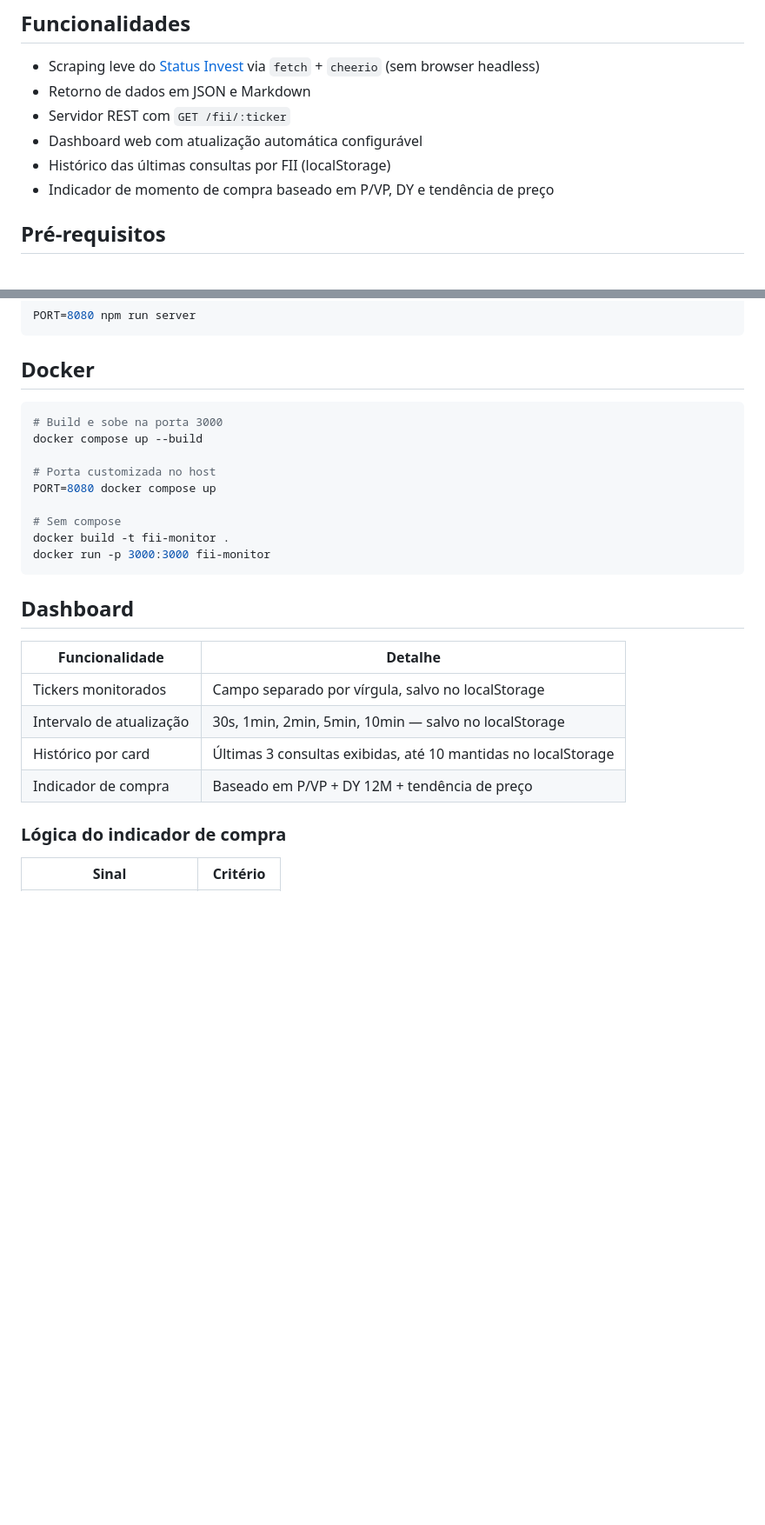
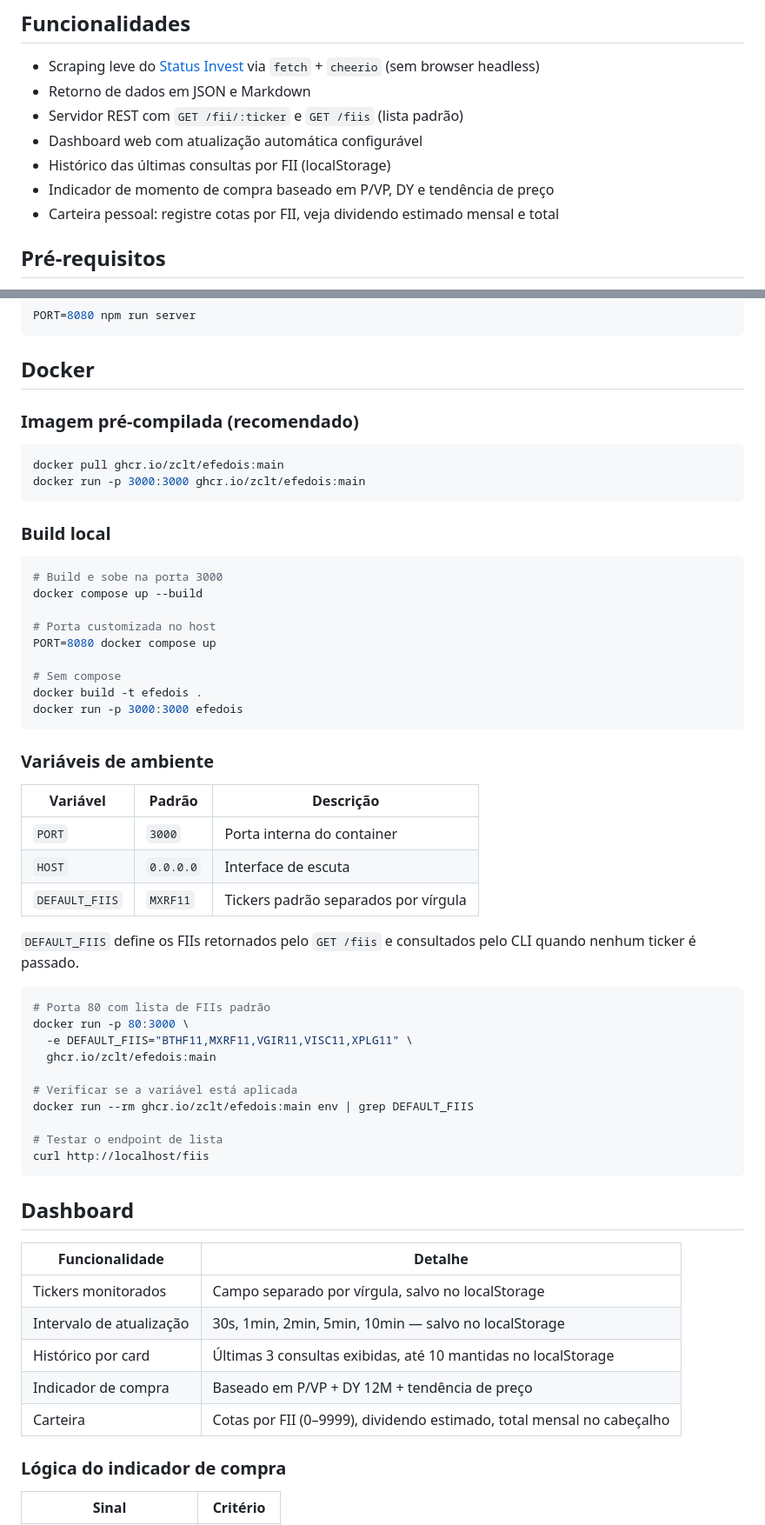
Before and after one commit to zclt/efedois, a Markdown page: README.md, 2 parts joined by grey strips. Shown at 87% size. Drawn GitHub-style; blank space fills up the shorter version.

Commit message:
docs: update README with Docker image, DEFAULT_FIIS and portfolio feature
Co-Authored-By: Claude Sonnet 4.6 <noreply@anthropic.com>

````diff
--- a/README.md
+++ b/README.md
@@ -12,10 +12,11 @@ Inclui servidor REST, dashboard web com atualização automática e histórico p
 
 - Scraping leve do [Status Invest](https://statusinvest.com.br) via `fetch` + `cheerio` (sem browser headless)
 - Retorno de dados em JSON e Markdown
-- Servidor REST com `GET /fii/:ticker`
+- Servidor REST com `GET /fii/:ticker` e `GET /fiis` (lista padrão)
 - Dashboard web com atualização automática configurável
 - Histórico das últimas consultas por FII (localStorage)
 - Indicador de momento de compra baseado em P/VP, DY e tendência de preço
+- Carteira pessoal: registre cotas por FII, veja dividendo estimado mensal e total
 
 ## Pré-requisitos
 
@@ -89,6 +90,15 @@ PORT=8080 npm run server
 
 ## Docker
 
+### Imagem pré-compilada (recomendado)
+
+```bash
+docker pull ghcr.io/zclt/efedois:main
+docker run -p 3000:3000 ghcr.io/zclt/efedois:main
+```
+
+### Build local
+
 ```bash
 # Build e sobe na porta 3000
 docker compose up --build
@@ -97,8 +107,31 @@ docker compose up --build
 PORT=8080 docker compose up
 
 # Sem compose
-docker build -t fii-monitor .
-docker run -p 3000:3000 fii-monitor
+docker build -t efedois .
+docker run -p 3000:3000 efedois
+```
+
+### Variáveis de ambiente
+
+| Variável | Padrão | Descrição |
+|---|---|---|
+| `PORT` | `3000` | Porta interna do container |
+| `HOST` | `0.0.0.0` | Interface de escuta |
+| `DEFAULT_FIIS` | `MXRF11` | Tickers padrão separados por vírgula |
+
+`DEFAULT_FIIS` define os FIIs retornados pelo `GET /fiis` e consultados pelo CLI quando nenhum ticker é passado.
+
+```bash
+# Porta 80 com lista de FIIs padrão
+docker run -p 80:3000 \
+  -e DEFAULT_FIIS="BTHF11,MXRF11,VGIR11,VISC11,XPLG11" \
+  ghcr.io/zclt/efedois:main
+
+# Verificar se a variável está aplicada
+docker run --rm ghcr.io/zclt/efedois:main env | grep DEFAULT_FIIS
+
+# Testar o endpoint de lista
+curl http://localhost/fiis
 ```
 
 ## Dashboard
@@ -109,6 +142,7 @@ docker run -p 3000:3000 fii-monitor
 | Intervalo de atualização | 30s, 1min, 2min, 5min, 10min — salvo no localStorage |
 | Histórico por card | Últimas 3 consultas exibidas, até 10 mantidas no localStorage |
 | Indicador de compra | Baseado em P/VP + DY 12M + tendência de preço |
+| Carteira | Cotas por FII (0–9999), dividendo estimado, total mensal no cabeçalho |
 
 ### Lógica do indicador de compra
 
````
